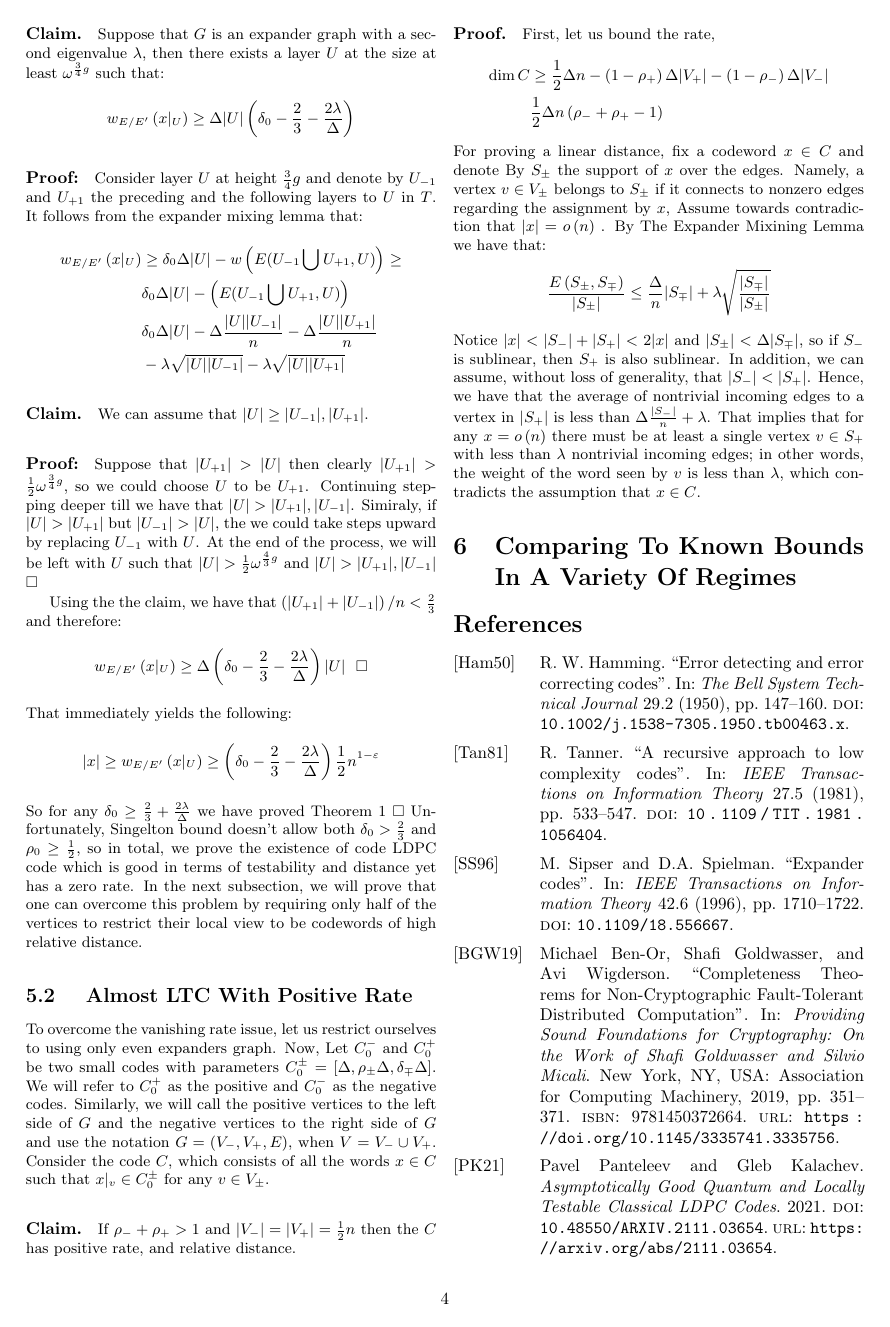
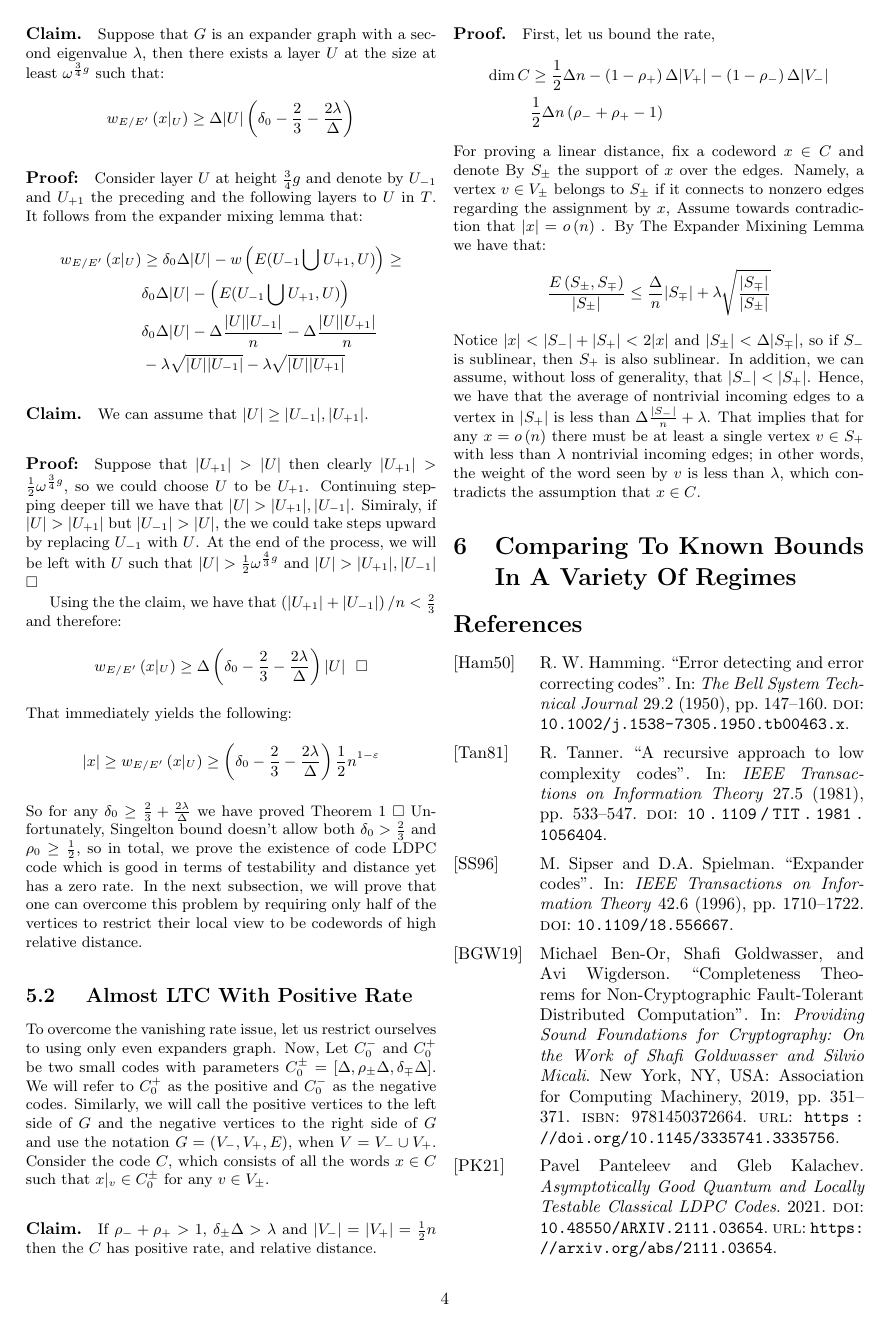
Before and after one commit to dudupo/Academic, a LaTeX document (projects/NLTES_project/ldpc_ltc.tex): page 4 of 5. The pictures show the PDF file projects/pdfs/ldpc_ltc.pdf that the author committed with the source.

Commit message:
compiling -Wed Oct 26 10:45:01 AM IDT 2022

```diff
--- a/projects/NLTES_project/ldpc_ltc.tex
+++ b/projects/NLTES_project/ldpc_ltc.tex
@@ -227,7 +227,7 @@ Unfortunately, Singelton bound doesn't allow both $\delta_0 > \frac{2}{3}$ and $
 \subsection{ Almost LTC With Positive Rate }
 To overcome the vanishing rate issue, let us restrict ourselves to using only even expanders graph. Now, Let $C_{0}^{-}$ and $C_{0}^{+}$ be two small codes with parameters $C_{0}^{\pm} = [\Delta, \rho_{\pm}\Delta, \delta_{\mp}\Delta]$. We will refer to $C_{0}^{+}$ as the positive and $C_{0}^{-}$ as the negative codes. Similarly, we will call the positive vertices to the left side of $G$ and the negative vertices to the right side of $G$ and use the notation $G = \left( V_{-}, V_{+}, E \right)$, when $V = V_{-} \cup V_{+}$.
 Consider the code $C$, which consists of all the words $x\in C$ such that $x|_{v} \in C_{0}^{\pm}$ for any $v \in V_{\pm}$.
-\paragraph{Claim.} If $\rho_{-} + \rho_{+} > 1$ and $|V_{-}| = |V_{+}| = \frac{1}{2}n$ then the $C$ has positive rate, and relative distance.
+\paragraph{Claim.} If $\rho_{-} + \rho_{+} > 1$, $\delta_{\pm}\Delta > \lambda$ and $|V_{-}| = |V_{+}| = \frac{1}{2}n$ then the $C$ has positive rate, and relative distance.
 \paragraph{Proof.} First, let us bound the rate,
 \begin{equation*}
   \begin{split}
```
Also changed, not shown: projects/pdfs/ldpc_ltc.pdf.
